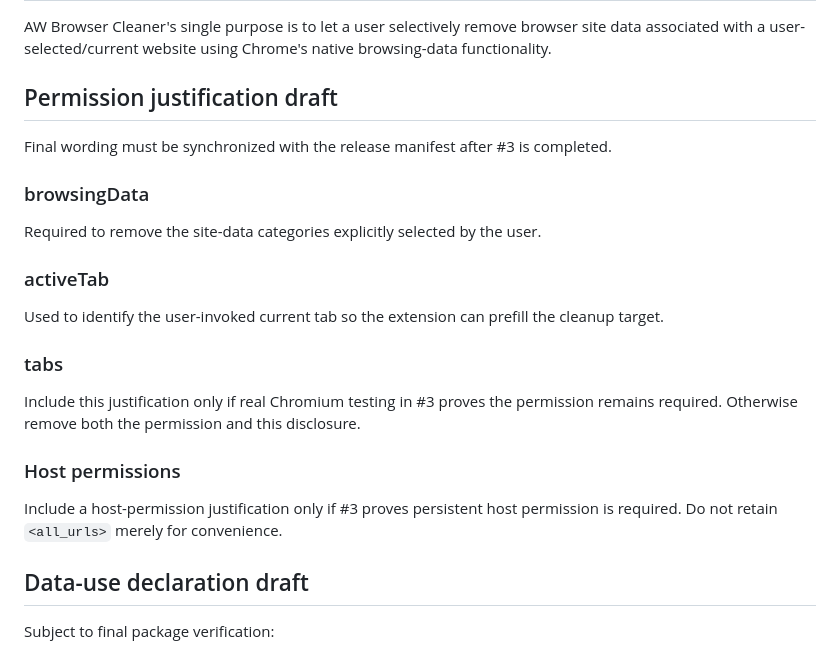
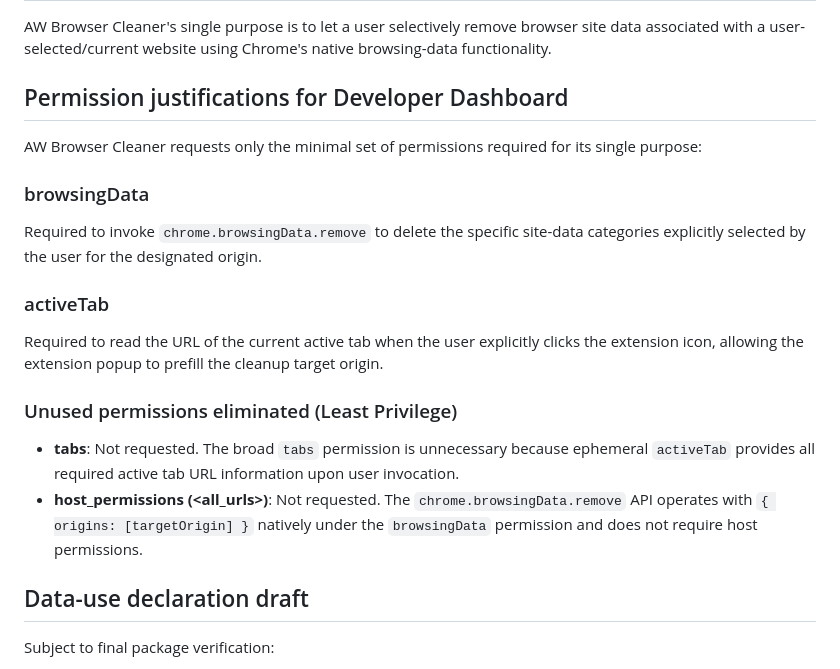
Before and after one commit to ahliweb/chrome-awbrowsercleaner, a Markdown page: docs/chrome-web-store/STORE_LISTING.md, the part around the change. GitHub-like rendering.

```diff
--- a/docs/chrome-web-store/STORE_LISTING.md
+++ b/docs/chrome-web-store/STORE_LISTING.md
@@ -45,25 +45,22 @@ https://github.com/ahliweb/chrome-awbrowsercleaner
 
 AW Browser Cleaner's single purpose is to let a user selectively remove browser site data associated with a user-selected/current website using Chrome's native browsing-data functionality.
 
-## Permission justification draft
+## Permission justifications for Developer Dashboard
 
-Final wording must be synchronized with the release manifest after #3 is completed.
+AW Browser Cleaner requests only the minimal set of permissions required for its single purpose:
 
 ### browsingData
 
-Required to remove the site-data categories explicitly selected by the user.
+Required to invoke `chrome.browsingData.remove` to delete the specific site-data categories explicitly selected by the user for the designated origin.
 
 ### activeTab
 
-Used to identify the user-invoked current tab so the extension can prefill the cleanup target.
+Required to read the URL of the current active tab when the user explicitly clicks the extension icon, allowing the extension popup to prefill the cleanup target origin.
 
-### tabs
+### Unused permissions eliminated (Least Privilege)
 
-Include this justification only if real Chromium testing in #3 proves the permission remains required. Otherwise remove both the permission and this disclosure.
-
-### Host permissions
-
-Include a host-permission justification only if #3 proves persistent host permission is required. Do not retain `<all_urls>` merely for convenience.
+- **tabs**: Not requested. The broad `tabs` permission is unnecessary because ephemeral `activeTab` provides all required active tab URL information upon user invocation.
+- **host_permissions (<all_urls>)**: Not requested. The `chrome.browsingData.remove` API operates with `{ origins: [targetOrigin] }` natively under the `browsingData` permission and does not require host permissions.
 
 ## Data-use declaration draft
 
```
Also changed, not shown: docs/chrome-web-store/PUBLIC_PRIVACY_POLICY.md (+8 -6 lines).
